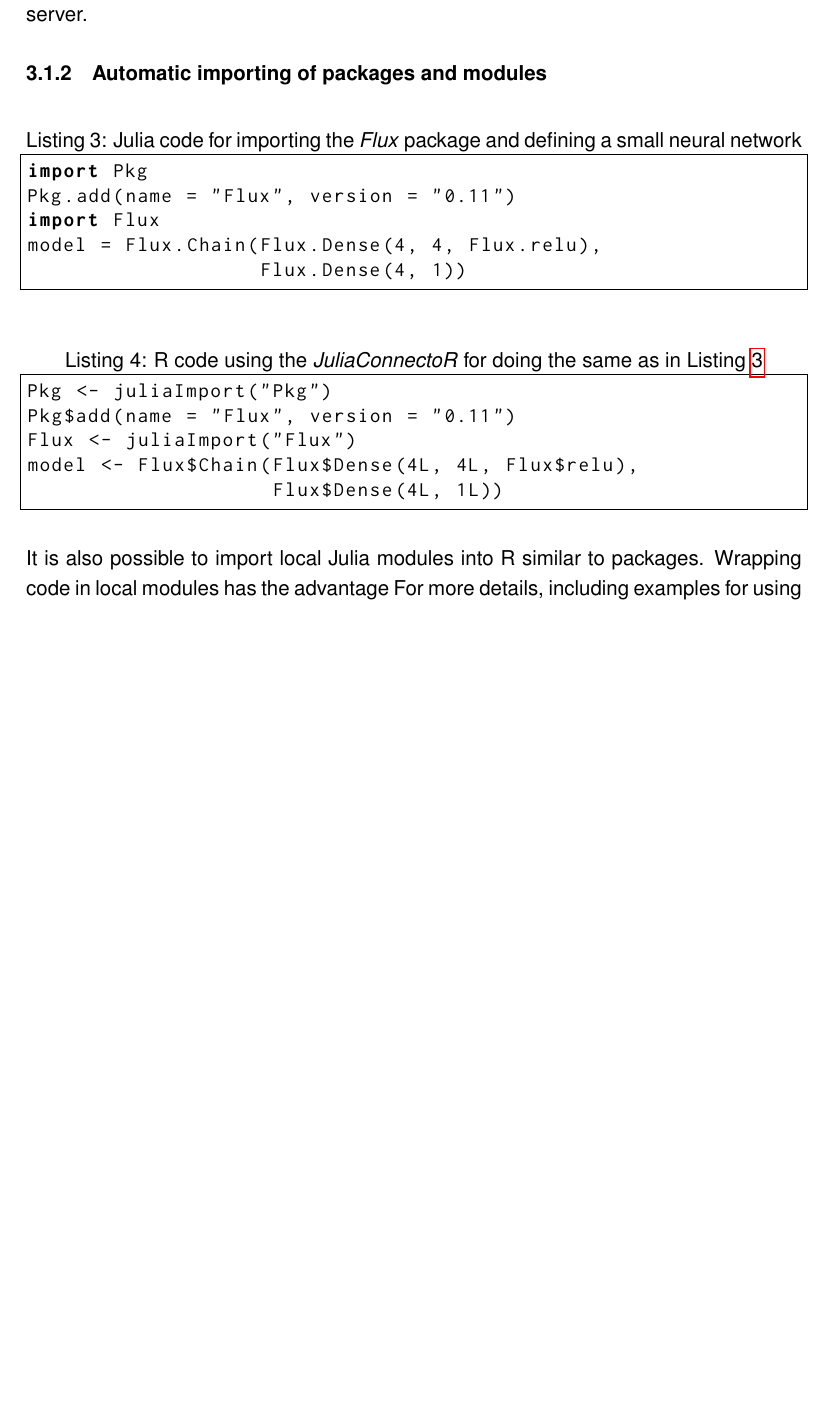
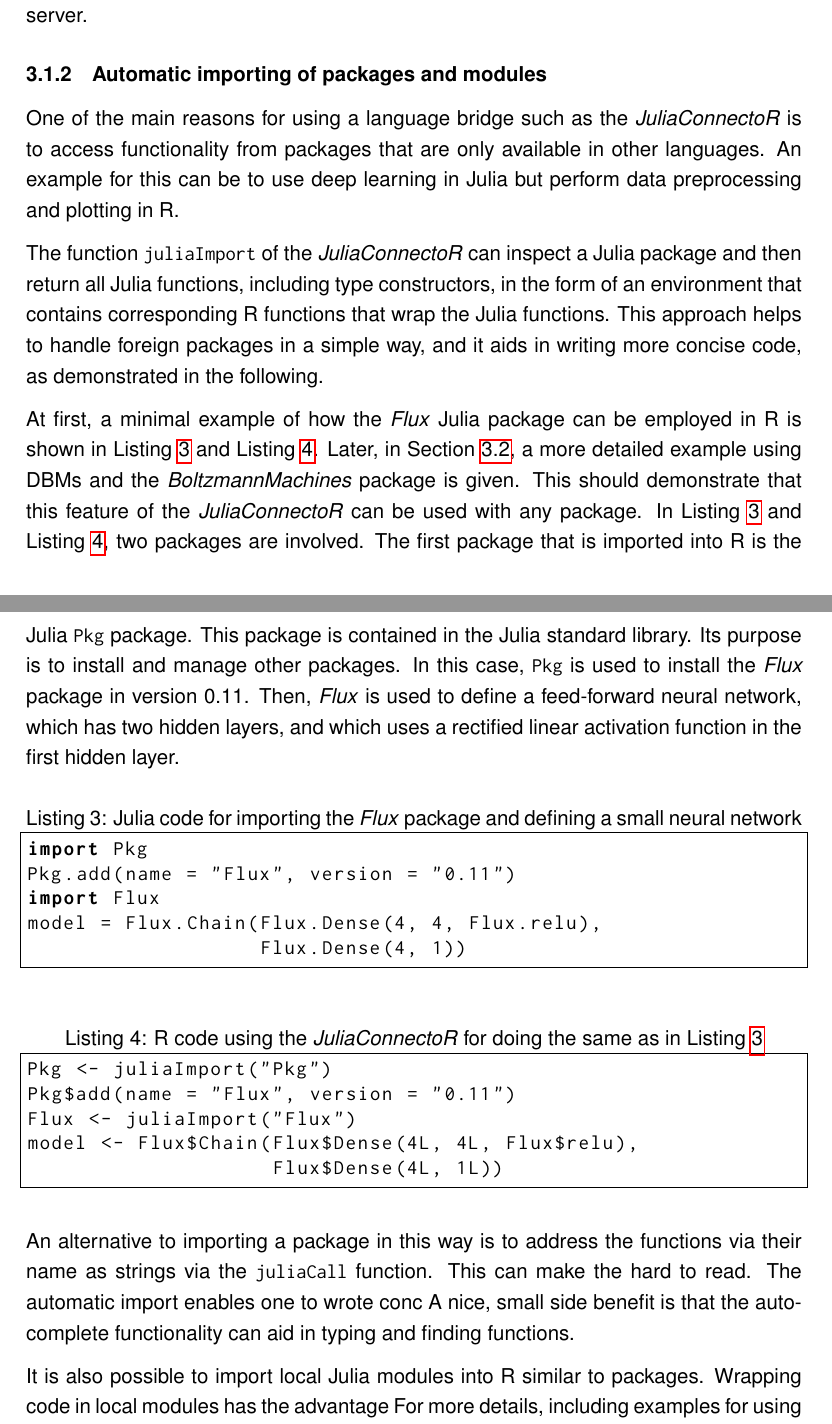
Before and after one commit to stefan-m-lenz/ThesisScHum, a LaTeX document (main.tex): part of page 51 of 161 before the commit and two parts of pages 51 and 52 of 162 after it, the two joined at a grey line, cut so that both start at the same text, the shorter picture padded with empty space. Compiled offline with pdfLaTeX.

Commit message:
Start with juliaImport function, more structure

```diff
--- a/main.tex
+++ b/main.tex
@@ -1523,9 +1526,26 @@ This may be used to employ remote servers that provide compute power but do not
 %The communication between containers is also done via TCP.
 %A container that bundles Julia code and its dependencies together with a \apkg{JuliaConnectoR} communication component could be used to wrap functionality for R in a similar way as it is done for
 
-\subsubsection{Automatic importing of packages and modules}
-
-\begin{lstlisting}[language=Julia,float=!h,caption={Julia code for importing the \apkg{Flux} package and defining a small neural network},label={fluximport}]
+\subsubsection{Automatic importing of packages and modules}\label{juliaconnectoRAutoimport}
+
+One of the main reasons for using a language bridge such as the \apkg{JuliaConnectoR} is to access functionality from packages that are only available in other languages.
+An example for this can be to use deep learning in Julia but perform data preprocessing and plotting in R.
+
+The function \inlinecode{juliaImport} of the \apkg{JuliaConnectoR} can inspect a Julia package and then return all Julia functions, including type constructors, in the form of an environment that contains corresponding R functions that wrap the Julia functions.
+This approach helps to handle foreign packages in a simple way, and it aids in writing more concise code, as demonstrated in the following.
+
+At first, a minimal example of how the \apkg{Flux} Julia package can be employed in R  is shown in Listing \ref{fluximportJulia} and Listing \ref{fluximportR}.
+Later, in Section \ref{juliaconnectorDbmexample}, a more detailed example using DBMs and the \apkg{BoltzmannMachines} package is given.
+This should demonstrate that this feature of the \apkg{JuliaConnectoR} can be used with any package.
+In Listing \ref{fluximportJulia} and Listing \ref{fluximportR}, two packages are involved.
+The first package that is imported into R is the Julia \inlinecode{Pkg} package.
+This package is contained in the Julia standard library.
+Its purpose is to install and manage other packages.
+In this case, \inlinecode{Pkg} is used to install the \apkg{Flux} package in version 0.11.
+Then, \apkg{Flux} is used to define a feed-forward neural network, which has two hidden layers, and which uses a rectified linear activation function in the first hidden layer.
+
+
+\begin{lstlisting}[language=Julia,float=!h,caption={Julia code for importing the \apkg{Flux} package and defining a small neural network},label={fluximportJulia}]
 import Pkg
 Pkg.add(name = "Flux", version = "0.11")
 import Flux
@@ -1534,7 +1554,7 @@ model = Flux.Chain(Flux.Dense(4, 4, Flux.relu),
 \end{lstlisting}
 
 
-\begin{lstlisting}[language=R,float=!h,caption={R code using the \apkg{JuliaConnectoR} for  doing the same as in Listing \ref{fluximport}}]
+\begin{lstlisting}[language=R,float=!h,caption={R code using the \apkg{JuliaConnectoR} for  doing the same as in Listing \ref{fluximportJulia}},label={fluximportR}]
 Pkg <- juliaImport("Pkg")
 Pkg$add(name = "Flux", version = "0.11")
 Flux <- juliaImport("Flux")
@@ -1542,6 +1562,12 @@ model <- Flux$Chain(Flux$Dense(4L, 4L, Flux$relu),
                     Flux$Dense(4L, 1L))
 \end{lstlisting}
 
+An alternative to importing a package in this way is to address the functions via their name as strings via the \inlinecode{juliaCall} function.
+This can make the hard to read.
+The automatic import enables one to wrote conc
+A nice, small side benefit is that the auto-complete functionality can aid in typing and finding functions.
+
+
 It is also possible to import local Julia modules into R similar to packages.
 Wrapping code in local modules has the advantage
 For more details, including examples for using local modules, see the documentation of \inlinecode{juliaImport} (p. \pageref{rdokitem_juliaImport}ff.).
```
Also changed, not shown: main.tex (16 more changed lines).
